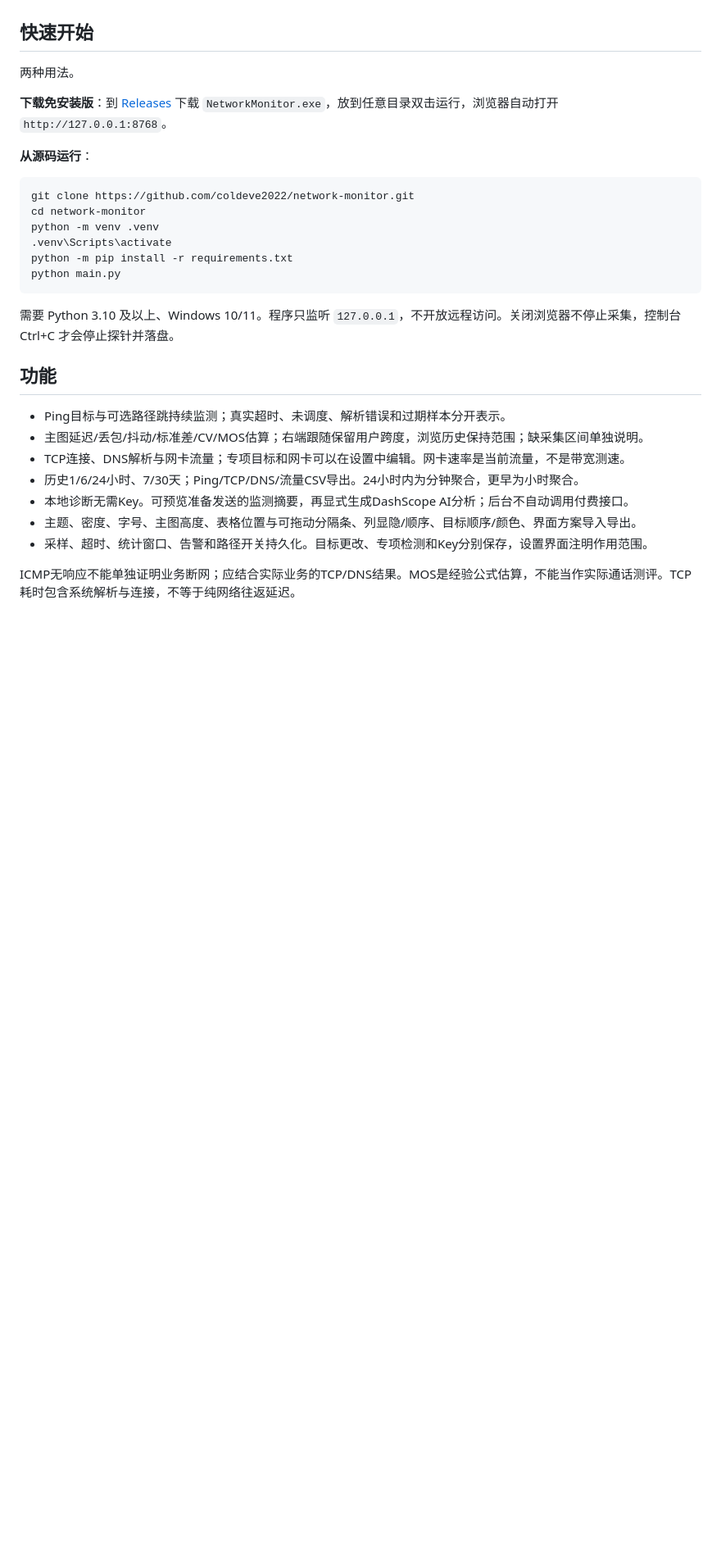
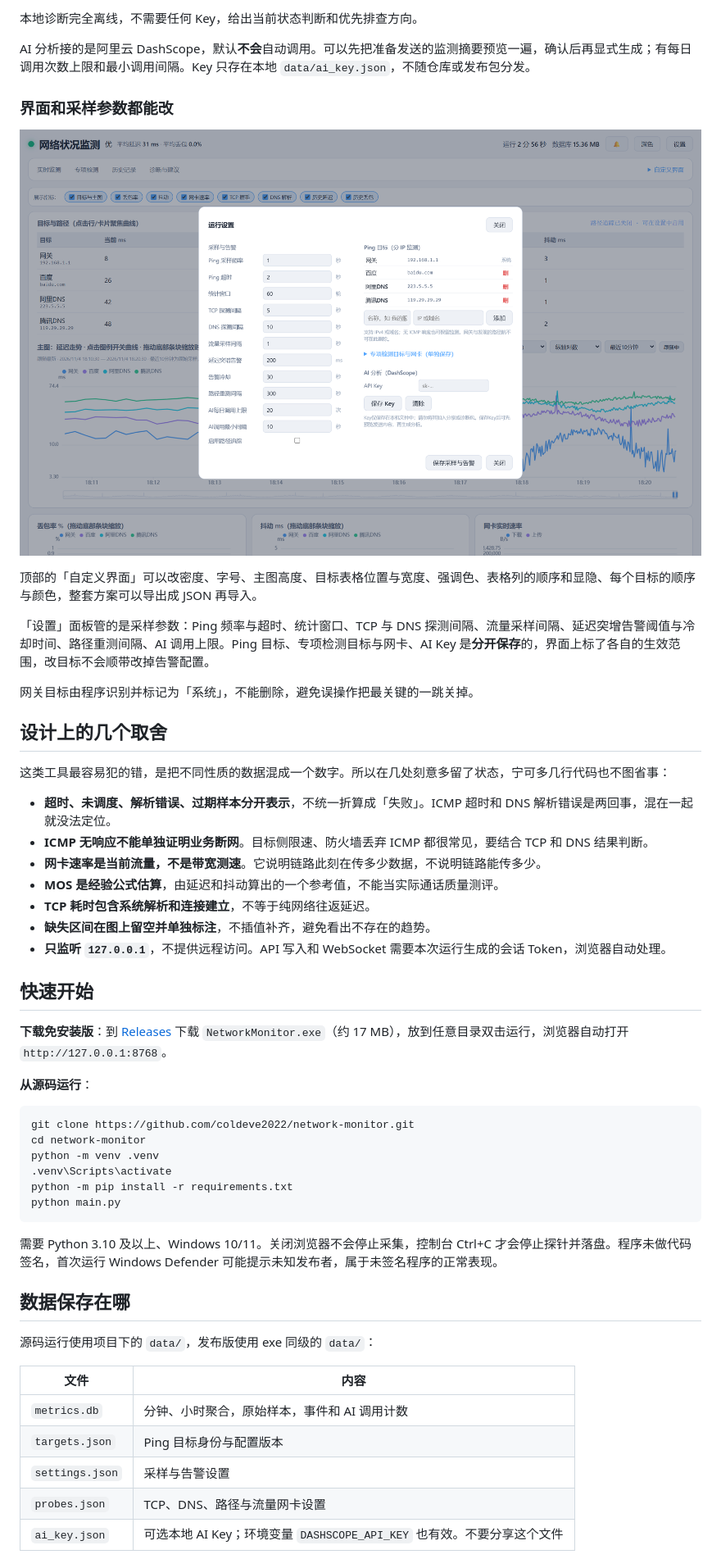
Before and after one commit to coldeve2022/network-monitor, a Markdown page: README.md, the part around one of its changes. Shown at 82% size. Rendered like a GitHub page; pictures changed too: assets/settings.png (added); blank space fills up the shorter version.

````diff
--- a/README.md
+++ b/README.md
@@ -10,9 +52,32 @@ Windows 本地网络质量监测工具，PingPlotter 风格的持续采样与可
+本地诊断完全离线，不需要任何 Key，给出当前状态判断和优先排查方向。
+
+AI 分析接的是阿里云 DashScope，默认**不会**自动调用。可以先把准备发送的监测摘要预览一遍，确认后再显式生成；有每日调用次数上限和最小调用间隔。Key 只存在本地 `data/ai_key.json`，不随仓库或发布包分发。
+
+### 界面和采样参数都能改
+
+![设置](assets/settings.png)
+
+顶部的「自定义界面」可以改密度、字号、主图高度、目标表格位置与宽度、强调色、表格列的顺序和显隐、每个目标的顺序与颜色，整套方案可以导出成 JSON 再导入。
+
+「设置」面板管的是采样参数：Ping 频率与超时、统计窗口、TCP 与 DNS 探测间隔、流量采样间隔、延迟突增告警阈值与冷却时间、路径重测间隔、AI 调用上限。Ping 目标、专项检测目标与网卡、AI Key 是**分开保存**的，界面上标了各自的生效范围，改目标不会顺带改掉告警配置。
+
+网关目标由程序识别并标记为「系统」，不能删除，避免误操作把最关键的一跳关掉。
+
+## 设计上的几个取舍
+
+这类工具最容易犯的错，是把不同性质的数据混成一个数字。所以在几处刻意多留了状态，宁可多几行代码也不图省事：
+
+- **超时、未调度、解析错误、过期样本分开表示**，不统一折算成「失败」。ICMP 超时和 DNS 解析错误是两回事，混在一起就没法定位。
+- **ICMP 无响应不能单独证明业务断网**。目标侧限速、防火墙丢弃 ICMP 都很常见，要结合 TCP 和 DNS 结果判断。
+- **网卡速率是当前流量，不是带宽测速**。它说明链路此刻在传多少数据，不说明链路能传多少。
+- **MOS 是经验公式估算**，由延迟和抖动算出的一个参考值，不能当实际通话质量测评。
+- **TCP 耗时包含系统解析和连接建立**，不等于纯网络往返延迟。
+- **缺失区间在图上留空并单独标注**，不插值补齐，避免看出不存在的趋势。
+- **只监听 `127.0.0.1`**，不提供远程访问。API 写入和 WebSocket 需要本次运行生成的会话 Token，浏览器自动处理。
 
 ## 快速开始
 
-两种用法。
-
-**下载免安装版**：到 [Releases](../../releases) 下载 `NetworkMonitor.exe`，放到任意目录双击运行，浏览器自动打开 `http://127.0.0.1:8768`。
+**下载免安装版**：到 [Releases](../../releases) 下载 `NetworkMonitor.exe`（约 17 MB），放到任意目录双击运行，浏览器自动打开 `http://127.0.0.1:8768`。
 
 **从源码运行**：
 
@@ -25,17 +90,17 @@ python -m pip install -r requirements.txt
 python main.py
 ```
 
-需要 Python 3.10 及以上、Windows 10/11。程序只监听 `127.0.0.1`，不开放远程访问。关闭浏览器不停止采集，控制台 Ctrl+C 才会停止探针并落盘。
+需要 Python 3.10 及以上、Windows 10/11。关闭浏览器不会停止采集，控制台 Ctrl+C 才会停止探针并落盘。程序未做代码签名，首次运行 Windows Defender 可能提示未知发布者，属于未签名程序的正常表现。
 
-## 功能
+## 数据保存在哪
 
-- Ping目标与可选路径跳持续监测；真实超时、未调度、解析错误和过期样本分开表示。
-- 主图延迟/丢包/抖动/标准差/CV/MOS估算；右端跟随保留用户跨度，浏览历史保持范围；缺采集区间单独说明。
-- TCP连接、DNS解析与网卡流量；专项目标和网卡可以在设置中编辑。网卡速率是当前流量，不是带宽测速。
-- 历史1/6/24小时、7/30天；Ping/TCP/DNS/流量CSV导出。24小时内为分钟聚合，更早为小时聚合。
-- 本地诊断无需Key。可预览准备发送的监测摘要，再显式生成DashScope AI分析；后台不自动调用付费接口。
-- 主题、密度、字号、主图高度、表格位置与可拖动分隔条、列显隐/顺序、目标顺序/颜色、界面方案导入导出。
-- 采样、超时、统计窗口、告警和路径开关持久化。目标更改、专项检测和Key分别保存，设置界面注明作用范围。
+源码运行使用项目下的 `data/`，发布版使用 exe 同级的 `data/`：
 
-ICMP无响应不能单独证明业务断网；应结合实际业务的TCP/DNS结果。MOS是经验公式估算，不能当作实际通话测评。TCP耗时包含系统解析与连接，不等于纯网络往返延迟。
+| 文件 | 内容 |
+|---|---|
+| `metrics.db` | 分钟、小时聚合，原始样本，事件和 AI 调用计数 |
+| `targets.json` | Ping 目标身份与配置版本 |
+| `settings.json` | 采样与告警设置 |
+| `probes.json` | TCP、DNS、路径与流量网卡设置 |
+| `ai_key.json` | 可选本地 AI Key；环境变量 `DASHSCOPE_API_KEY` 也有效。不要分享这个文件 |
 
````
Also changed, not shown: other parts of README.md (+70 -32 lines), assets/history.png (added), assets/overview.png (added).
